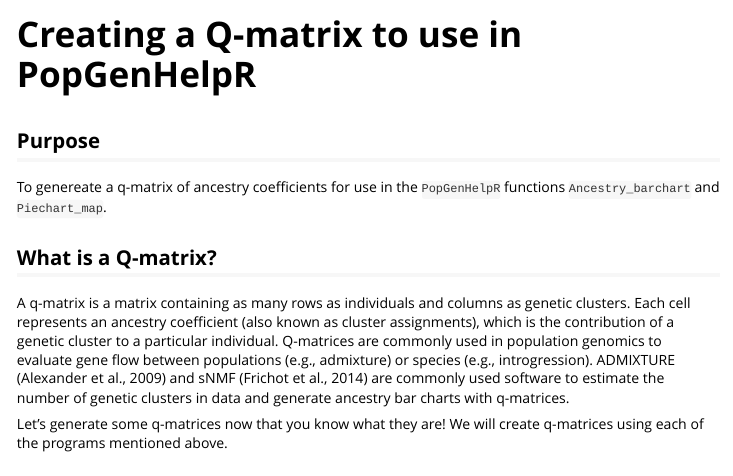
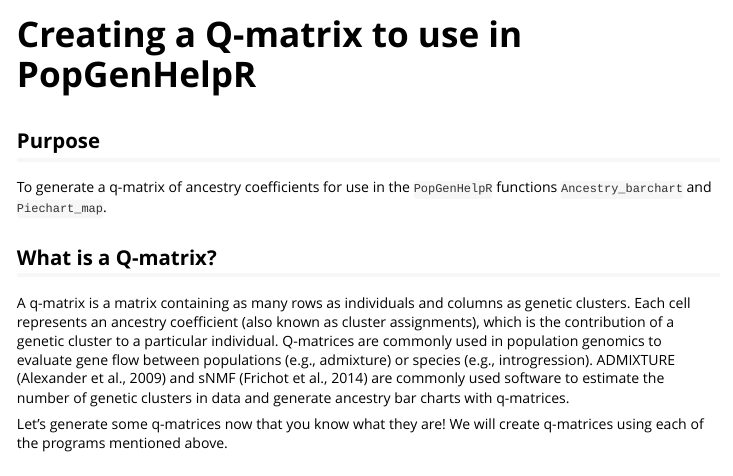
Before and after one commit to kfarleigh/PopGenHelpR, an R Markdown document (vignettes/articles/PopGenHelpR_createQmatrix.Rmd): the page in a window 1100 px wide, from its top. Rendered offline with R 4.5, knitr and Pandoc, with nearby package versions; long lines of code are wrapped.

Commit message:
Fixed typo in q-matrix article

````diff
--- a/vignettes/articles/PopGenHelpR_createQmatrix.Rmd
+++ b/vignettes/articles/PopGenHelpR_createQmatrix.Rmd
@@ -16,7 +16,7 @@
 ```
 ## Purpose
 
-To genereate a q-matrix of ancestry coefficients for use in the `PopGenHelpR` functions `Ancestry_barchart` and `Piechart_map`.
+To generate a q-matrix of ancestry coefficients for use in the `PopGenHelpR` functions `Ancestry_barchart` and `Piechart_map`.
 
 ## What is a Q-matrix?
 
````
